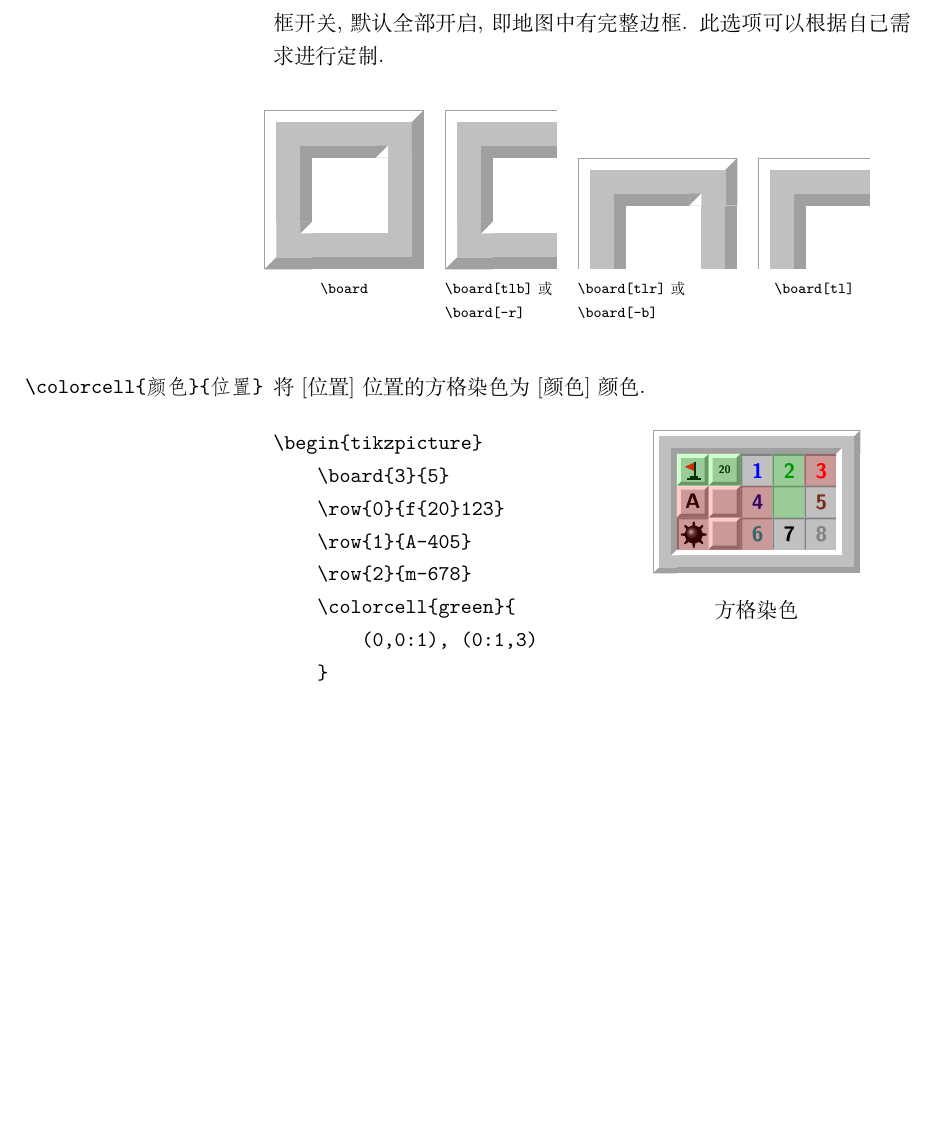
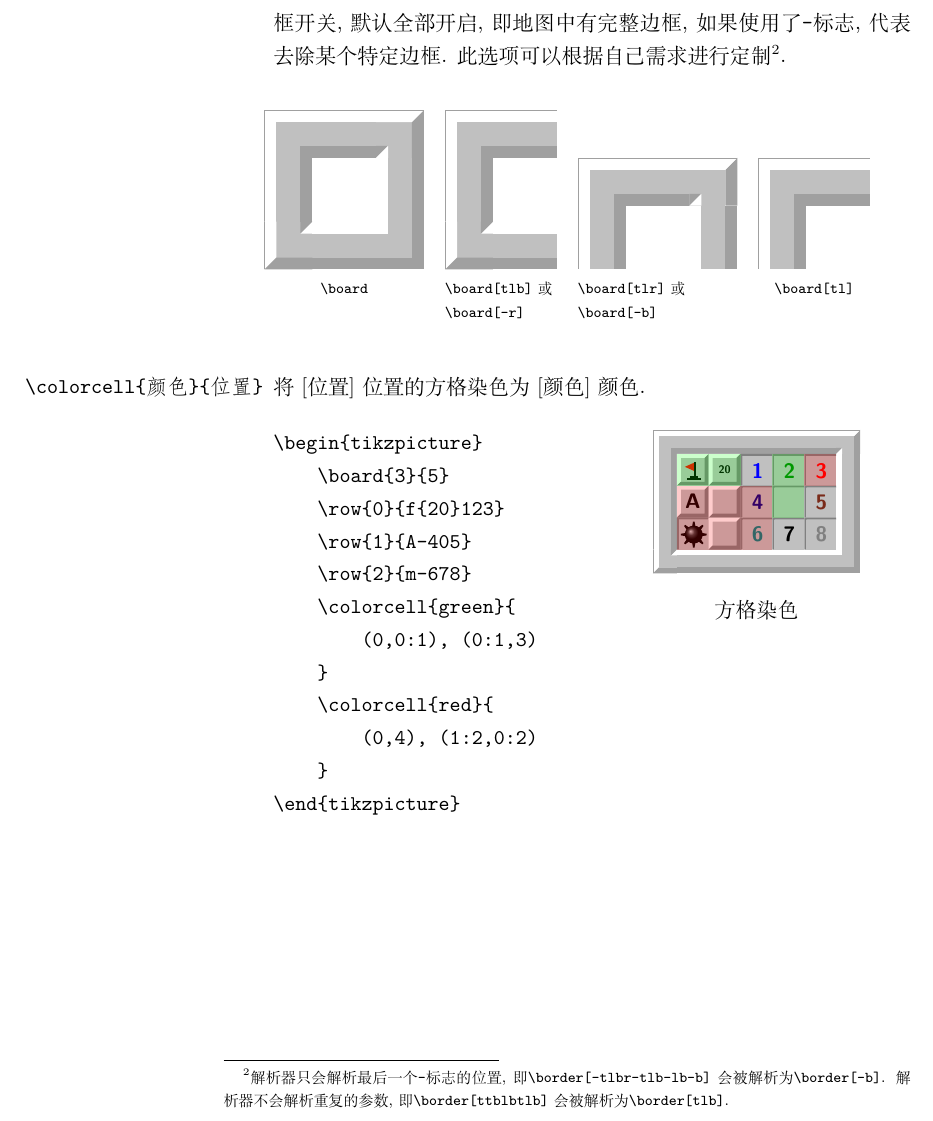
Before and after one commit to T0nyX1ang/tikz-minesweeper, a LaTeX document (tikz-minesweeper.docs.tex, which reads tikz-minesweeper.sty): part of page 6 of 6, cut so that both start at the same text, the shorter picture padded with empty space. Compiled offline with XeLaTeX.

Commit message:
Refactor \border command and fix #8

```diff
--- a/tikz-minesweeper.docs.tex
+++ b/tikz-minesweeper.docs.tex
@@ -167,7 +167,7 @@
     \item[\texttt{\textbackslash cell\{行\}\{列\}\{内容\}}] 在第[行]行第[列]列交叉处绘制包含[内容]的方格, 行列从0开始编号. 如果内容是0-8的数字, 方格是按下状态并且数字会上色. 如果内容是f, 方格是弹起状态并且会插旗. 如果内容是其他单个字符, 方格是弹起状态并包含该字符. 方格弹起状态时的字符中心是(8,-8). 内容不能为空, 如果内容是-, 方格是按下状态并且无字符, 如果内容中含有多个字符, 将会自动缩小字符, 转化为 \texttt{\textbackslash tiny} 模式. 如果内容是r, g, b, c, y, o, l, t, v, 将给该方格染成对应颜色.
     \item[\texttt{\textbackslash row\{行\}\{内容\}}] 在第[行]行从左到右绘制多个方格. 内容的格式按照顺序输入字符, 每个字符作为 \texttt{\textbackslash cell} 的第三个参数. 如果希望输入多个字符, 需要使用大括号, 例如\texttt{1\{23\}4}代表1, 23和4这这三个字符.
     \item[\texttt{\textbackslash col\{列\}\{内容\}}] 在第[列]列从左到右绘制多个方格, 语法与 \texttt{\textbackslash row} 一致.
-    \item[\texttt{\textbackslash board[tlbr]\{行\}\{列\}}] 绘制[行]行[列]列的边框, t, r, b, l 为与 \texttt{\textbackslash border} 对应\footnote{注: \texttt{\textbackslash board[tlbr]\{1\}\{1\}}与\texttt{\textbackslash border[tlbr]}等价.}的可叠加的边框开关, 默认全部开启, 即地图中有完整边框. 此选项可以根据自己需求进行定制.
+    \item[\texttt{\textbackslash board[-tlbr]\{行\}\{列\}}] 绘制[行]行[列]列的边框, t, r, b, l 为与 \texttt{\textbackslash border} 对应\footnote{\texttt{\textbackslash board[-tlbr]\{1\}\{1\}}与\texttt{\textbackslash border[-tlbr]}等价.}的可叠加的边框开关, 默认全部开启, 即地图中有完整边框, 如果使用了\texttt{-}标志, 代表去除某个特定边框. 此选项可以根据自己需求进行定制\footnote{解析器只会解析最后一个\texttt{-}标志的位置, 即\texttt{\textbackslash border[-tlbr-tlb-lb-b]}会被解析为\texttt{\textbackslash border[-b]}. 解析器不会解析重复的参数, 即\texttt{\textbackslash border[ttblbtlb]}会被解析为\texttt{\textbackslash border[tlb]}.}.
         \begin{figure}[!htp]
             \captionsetup[subfloat]{labelformat=empty}
             \centering
--- a/tikz-minesweeper.sty
+++ b/tikz-minesweeper.sty
@@ -116,59 +116,64 @@
 }
 
 \cs_set:Npn \element_border:nnn #1#2#3 {
-    \int_zero_new:N \l_tmpt_int
-    \int_zero_new:N \l_tmpl_int
-    \int_zero_new:N \l_tmpb_int
-    \int_zero_new:N \l_tmpr_int
-
+    \bool_set_false:N \l_tmpa_bool
+    \bool_set_false:N \l_flagt_bool
+    \bool_set_false:N \l_flagl_bool
+    \bool_set_false:N \l_flagb_bool
+    \bool_set_false:N \l_flagr_bool
     \tl_set:Nn \l_tmpa_tl {#1}
-    \tl_if_in:NnT \l_tmpa_tl {-} {
-        % special case for '-' option
-        \tl_if_eq:nnT {-t} {#1} { \tl_set:Nn \l_tmpa_tl {lbr} }
-        \tl_if_eq:nnT {-l} {#1} { \tl_set:Nn \l_tmpa_tl {tbr} }
-        \tl_if_eq:nnT {-b} {#1} { \tl_set:Nn \l_tmpa_tl {tlr} }
-        \tl_if_eq:nnT {-r} {#1} { \tl_set:Nn \l_tmpa_tl {tlb} }
-    }
 
     \tl_map_inline:Nn \l_tmpa_tl {
         \tl_case:Nn ##1 {
-            t {
+            - {
+                \bool_set_true:N \l_tmpa_bool
+                \bool_set_true:N \l_flagt_bool
+                \bool_set_true:N \l_flagl_bool
+                \bool_set_true:N \l_flagb_bool
+                \bool_set_true:N \l_flagr_bool
+            }
+            t { \bool_set:Nn \l_flagt_bool {!\l_tmpa_bool} }
+            l { \bool_set:Nn \l_flagl_bool {!\l_tmpa_bool} }
+            b { \bool_set:Nn \l_flagb_bool {!\l_tmpa_bool} }
+            r { \bool_set:Nn \l_flagr_bool {!\l_tmpa_bool} }
+        }
+    }
+
+    \bool_if:NT \l_flagt_bool {
         % side case: t
         \fill[clight] (0, 9) rectangle (#3*16, 12);
         \fill[color0] (0, 3) rectangle (#3*16, 9);
         \fill[cborder] (0, 0) rectangle (#3*16, 3);
         \draw[cborder,ultra~thin] (0, 12) -- (#3*16, 12);
-                \int_incr:N \l_tmpt_int
     }
-            l {
+
+    \bool_if:NT \l_flagl_bool {
         % side case: l
         \fill[clight] (-9, 0) rectangle (-12, -#2*16);
         \fill[color0] (-3, 0) rectangle (-9, -#2*16);
         \fill[cborder] (0, 0) rectangle (-3, -#2*16);
         \draw[cborder,ultra~thin] (-12, 0) -- (-12, -#2*16);
-                \int_incr:N \l_tmpl_int
     }
-            b {
+
+    \bool_if:NT \l_flagb_bool {
         % side case: b
         \begin{scope}[yshift=-#2*16]
             \fill[cborder] (0, -9) rectangle (#3*16, -12);
             \fill[color0] (0, -3) rectangle (#3*16, -9);
             \fill[clight] (0, 0) rectangle (#3*16, -3);
         \end{scope}
-                \int_incr:N \l_tmpb_int
     }
-            r {
+
+    \bool_if:NT \l_flagr_bool {
         % side case: r
         \begin{scope}[xshift=#3*16]
             \fill[cborder] (9, 0) rectangle (12, -#2*16);
             \fill[color0] (3, 0) rectangle (9, -#2*16);
             \fill[clight] (0, 0) rectangle (3, -#2*16);
         \end{scope}
-                \int_incr:N \l_tmpr_int
-            }
     }
 
-        \int_compare:nNnT { \l_tmpt_int + \l_tmpl_int } = { 2 } {
+    \bool_lazy_and:nnT {\l_flagt_bool} {\l_flagl_bool} {
         % corner case: tl
         \fill[clight] (0, 0) rectangle (-12, 12);
         \fill[color0] (0, 0) rectangle (-9, 9);
@@ -176,7 +181,7 @@
         \draw[cborder,ultra~thin] (-12, 0) -- (-12, 12) -- (0, 12);
     }
 
-        \int_compare:nNnT { \l_tmpb_int + \l_tmpl_int } = { 2 } {
+    \bool_lazy_and:nnT {\l_flagb_bool} {\l_flagl_bool} {
         % corner case: bl
         \begin{scope}[yshift=-#2*16]
             \fill[color0] (0, 0) rectangle (-9, -9);
@@ -188,7 +193,7 @@
         \end{scope}
     }
 
-        \int_compare:nNnT { \l_tmpb_int + \l_tmpr_int } = { 2 } {
+    \bool_lazy_and:nnT {\l_flagb_bool} {\l_flagr_bool} {
         % corner case: br
         \begin{scope}[xshift=#3*16, yshift=-#2*16]
             \fill[cborder] (0, 0) rectangle (12, -12);
@@ -197,7 +202,7 @@
         \end{scope}
     }
 
-        \int_compare:nNnT { \l_tmpt_int + \l_tmpr_int } = { 2 } {
+    \bool_lazy_and:nnT {\l_flagt_bool} {\l_flagr_bool} {
         % corner case: tr
         \begin{scope}[xshift=#3*16]
             \fill[color0] (0, 0) rectangle (9, 9);
@@ -219,8 +223,8 @@
 \newcommand{\cell}[3]{\element_cell:nnn {#1}{#2}{#3}}
 \newcommand{\row}[2]{\element_line:nn {#1}{#2}{r}}
 \newcommand{\col}[2]{\element_line:nn {#1}{#2}{c}}
-\newcommand{\border}[1][trbl]{\element_border:nnn {#1}{1}{1}}
-\newcommand{\board}[3][trbl]{\element_border:nnn {#1}{#2}{#3}}
+\newcommand{\border}[1][-]{\element_border:nnn {#1}{1}{1}}
+\newcommand{\board}[3][-]{\element_border:nnn {#1}{#2}{#3}}
 \ExplSyntaxOff
 
 
```
Also changed, not shown: tikz-minesweeper.sty (1 more changed lines). Lines whose indentation alone changed are shown as unchanged.
